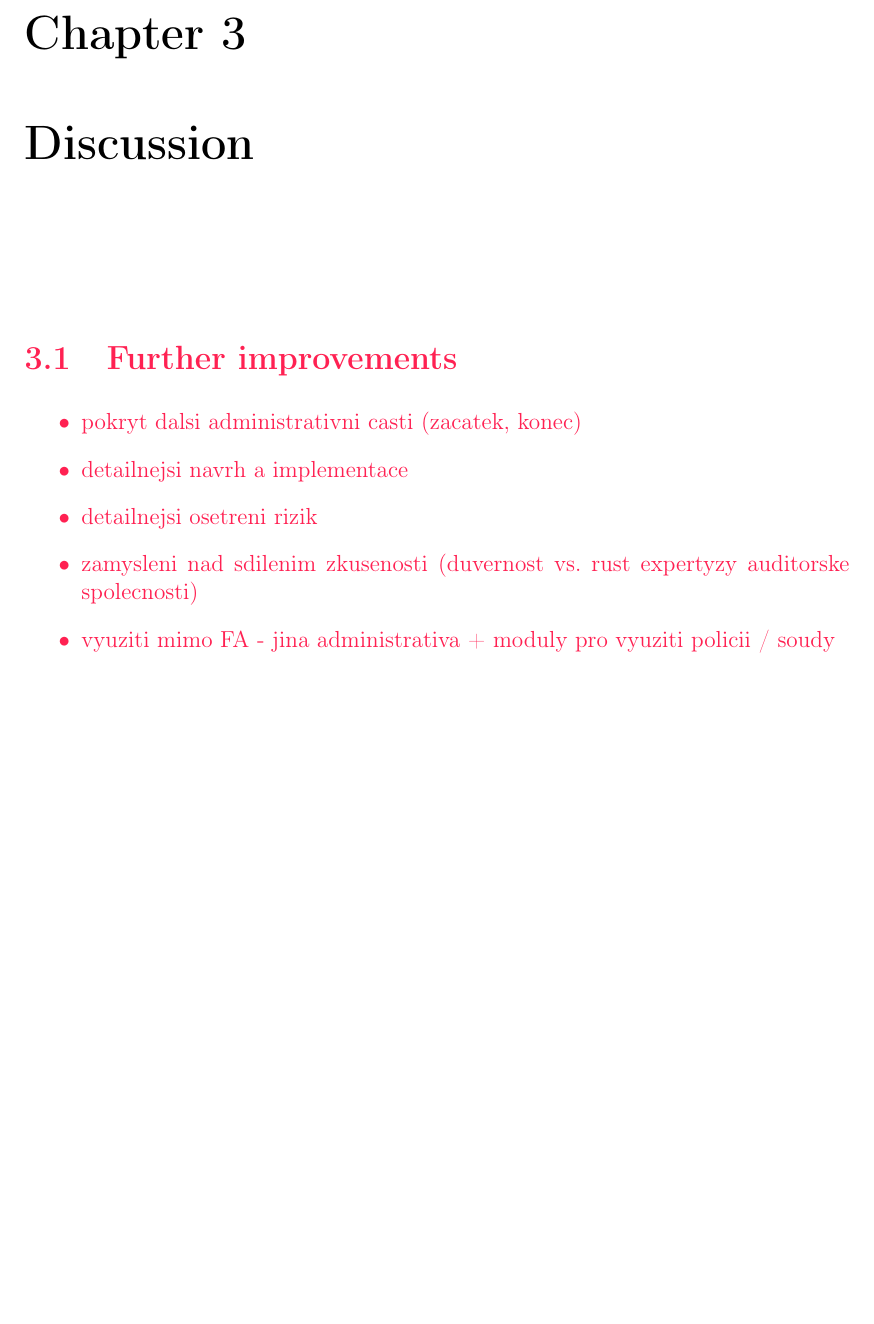
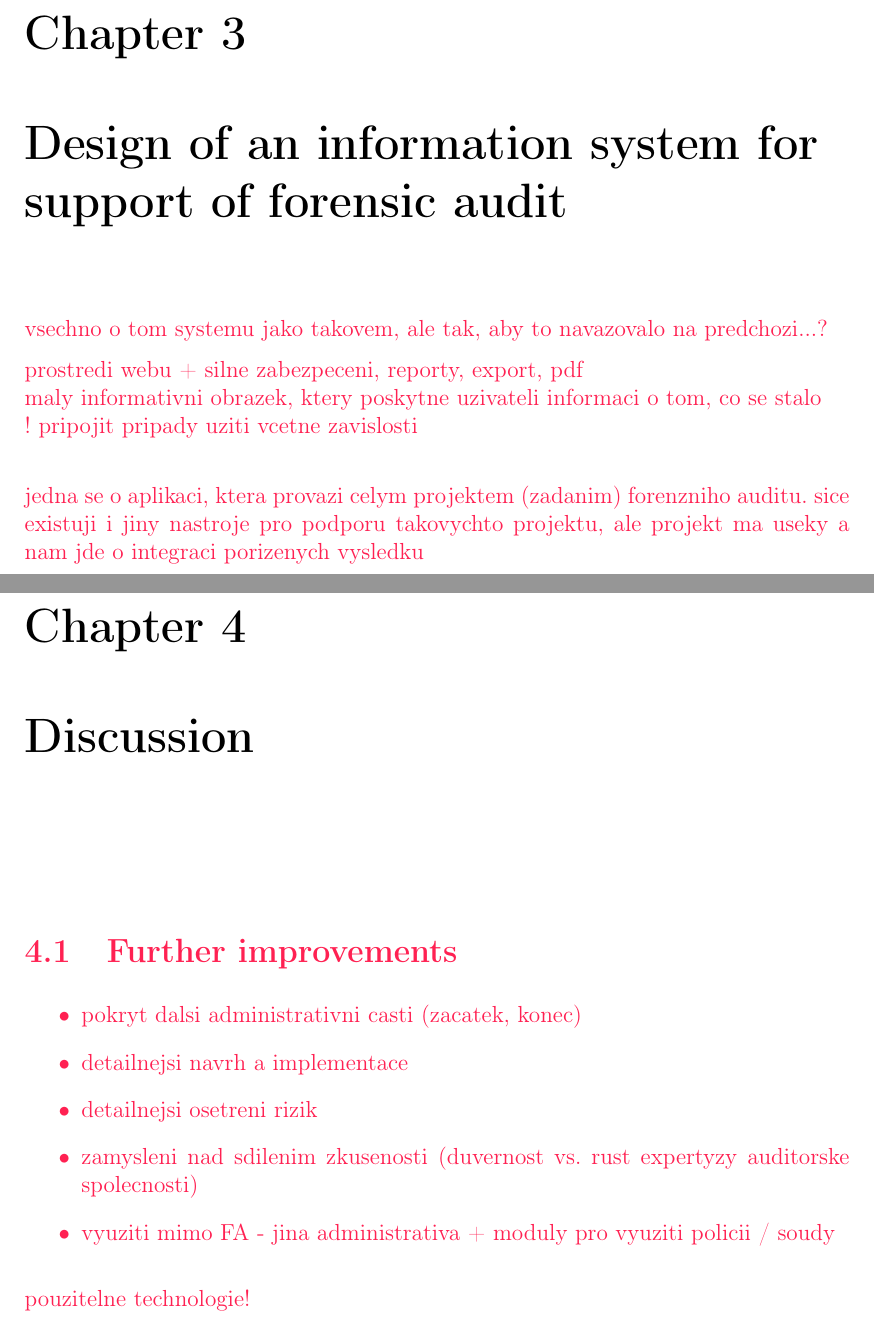
Before and after one commit to Edikarrr/bakalarka, a LaTeX thesis (dokument/bak_prace.tex, which reads dokument/kapitoly/kapitoly.tex): part of page 10 of 12 before the commit and two parts of pages 10 and 11 of 13 after it, the two joined at a grey line, cut so that both start at the same text, the shorter picture padded with empty space. Compiled offline with pdfLaTeX.

Commit message:
podrobnejsi rozdeleni do kapitol

```diff
--- a/dokument/kapitoly/kapitoly.tex
+++ b/dokument/kapitoly/kapitoly.tex
@@ -22,6 +22,19 @@ PROCESNI DIAGRAMY!!!
 vystupem = okomentovany obrazek, ktery dava hlavu a patu
 
 a Use case diagrammem pak kontaktovat praxi
+
+}
+
+\chapter{Design of an information system for support of forensic audit}
+\komentar{
+vsechno o tom systemu jako takovem, ale tak, aby to navazovalo na predchozi...?
+
+prostredi webu + silne zabezpeceni, reporty, export, pdf\\
+maly informativni obrazek, ktery poskytne uzivateli informaci o tom, co se stalo\\
+! pripojit pripady uziti vcetne zavislosti\\
+
+jedna se o aplikaci, ktera provazi celym projektem (zadanim) forenzniho auditu. sice existuji i jiny nastroje pro podporu takovychto projektu, ale projekt ma useky a nam jde o integraci porizenych vysledku
+
 
 }
 
@@ -36,6 +49,8 @@ a Use case diagrammem pak kontaktovat praxi
 	\item vyuziti mimo FA - jina administrativa + moduly pro vyuziti policii / soudy
 \end{itemize}
 
+
+	pouzitelne technologie!
 }
 
 
```
Also changed, not shown: dokument/kapitoly/chapter_Forensic_audit_and_its_computer_suport.tex (+1 -1 lines), dokument/prace.pdf, dokument/kapitoly/kapitoly.tex (4 more changed lines).
